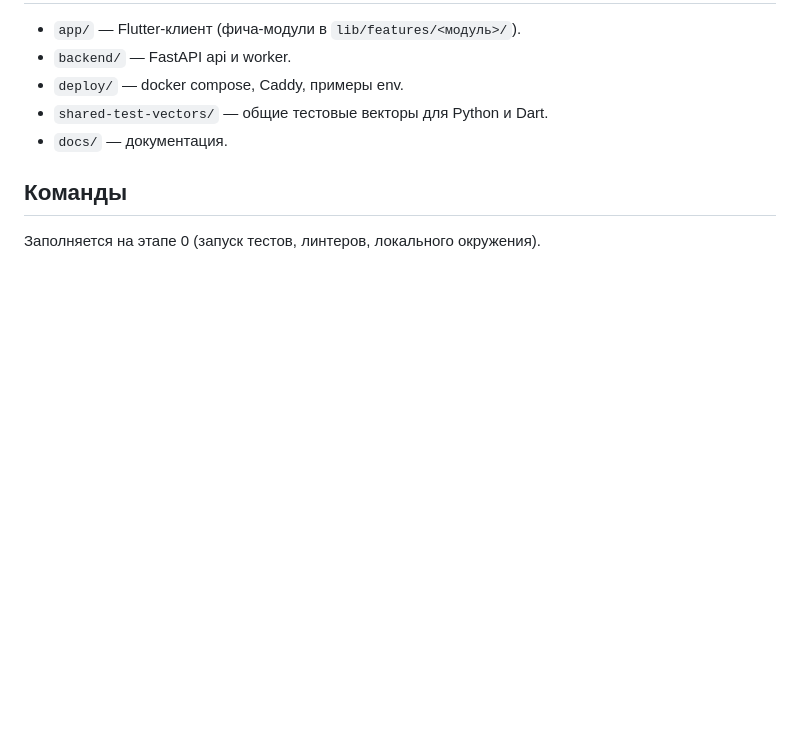
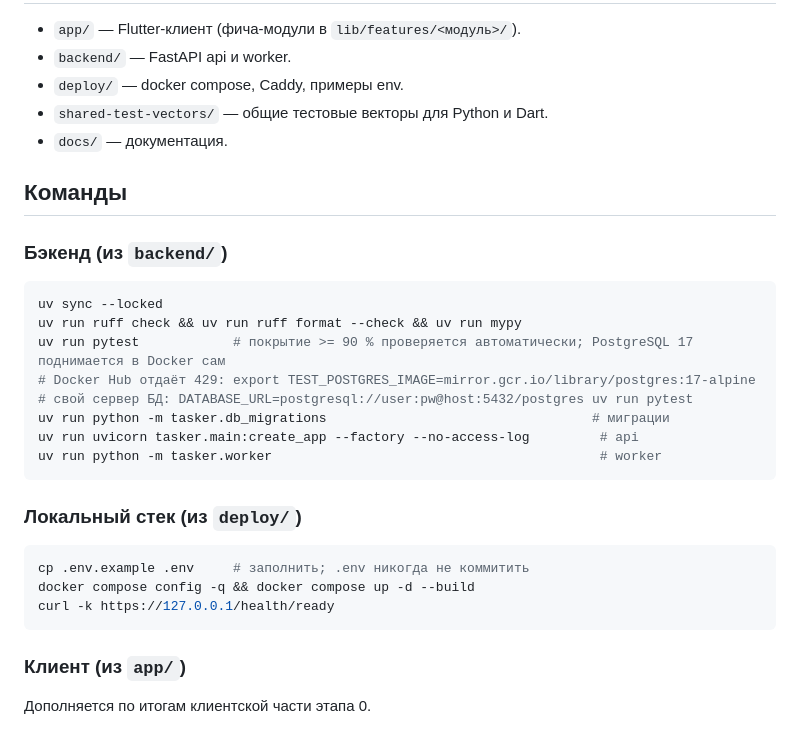
Before and after one commit to Edvvard0/my_tasker, a Markdown page: CLAUDE.md, the part around the change. Rendered like a GitHub page; blank space fills up the shorter version.

Commit message:
Fill in dev commands in CLAUDE.md, fix health path in roadmap
Co-Authored-By: Claude Opus 5.5 <noreply@anthropic.com>
Claude-Session: https://claude.ai/code/session_012vNarx7HJ7TcU2hRoraFsh

````diff
--- a/CLAUDE.md
+++ b/CLAUDE.md
@@ -47,4 +47,27 @@
 
 ## Команды
 
-Заполняется на этапе 0 (запуск тестов, линтеров, локального окружения).
+### Бэкенд (из `backend/`)
+
+```bash
+uv sync --locked
+uv run ruff check && uv run ruff format --check && uv run mypy
+uv run pytest            # покрытие >= 90 % проверяется автоматически; PostgreSQL 17 поднимается в Docker сам
+# Docker Hub отдаёт 429: export TEST_POSTGRES_IMAGE=mirror.gcr.io/library/postgres:17-alpine
+# свой сервер БД: DATABASE_URL=postgresql://user:pw@host:5432/postgres uv run pytest
+uv run python -m tasker.db_migrations                                  # миграции
+uv run uvicorn tasker.main:create_app --factory --no-access-log         # api
+uv run python -m tasker.worker                                          # worker
+```
+
+### Локальный стек (из `deploy/`)
+
+```bash
+cp .env.example .env     # заполнить; .env никогда не коммитить
+docker compose config -q && docker compose up -d --build
+curl -k https://127.0.0.1/health/ready
+```
+
+### Клиент (из `app/`)
+
+Дополняется по итогам клиентской части этапа 0.
````
Also changed, not shown: docs/04_DECISIONS_AND_ROADMAP.md (+1 -1 lines).
